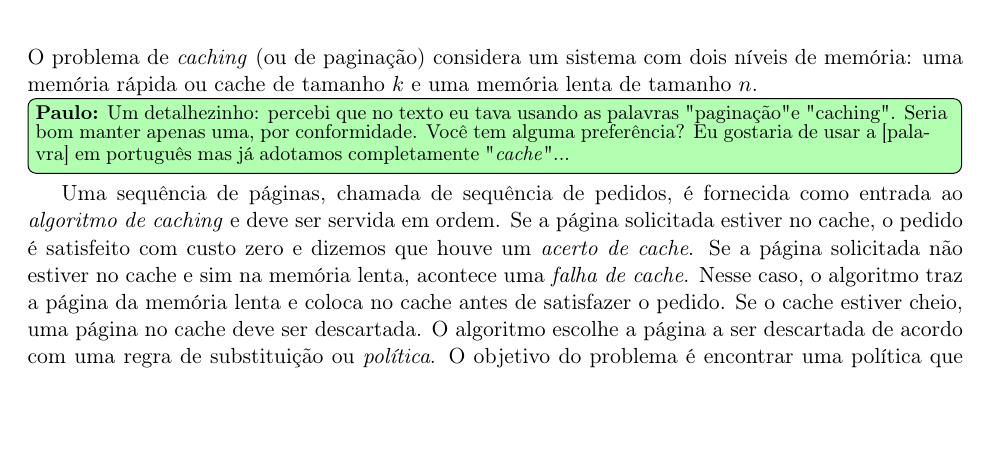
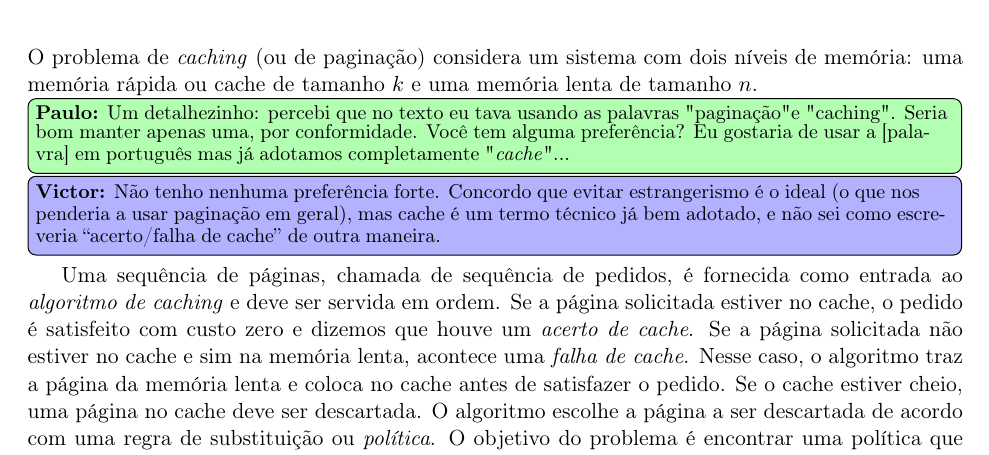
Before and after one commit to paulohdosanjos/tcc-cache, a LaTeX thesis (project.tex, which reads caching.tex): part of page 5 of 16, cut so that both start at the same text, the shorter picture padded with empty space. Compiled offline with pdfLaTeX.

Commit message:
Adiciona pequeno comentário sobre estrangerismos

```diff
--- a/caching.tex
+++ b/caching.tex
@@ -18,6 +18,7 @@ A análise de algoritmos clássica foca na \emph{análise de pior caso}. Dado um
 
 O problema de \emph{caching} (ou de paginação) considera um sistema com dois níveis de memória: uma memória rápida ou cache de tamanho \(k\) e uma memória lenta de tamanho \(n\).
 \vgreen{Um detalhezinho: percebi que no texto eu tava usando as palavras "paginação" e "caching". Seria bom manter apenas uma, por conformidade. Você tem alguma preferência? Eu gostaria de usar a [palavra] em português mas já adotamos completamente "\emph{cache}"...}
+\vblue{Não tenho nenhuma preferência forte. Concordo que evitar estrangerismo é o ideal (o que nos penderia a usar paginação em geral), mas cache é um termo técnico já bem adotado, e não sei como escreveria ``acerto/falha de cache'' de outra maneira.}
 
 Uma sequência de páginas, chamada de sequência de pedidos, é fornecida como entrada ao \emph{algoritmo de caching} e deve ser servida em ordem. Se a página solicitada estiver no cache, o pedido é satisfeito com custo zero e dizemos que houve um \emph{acerto de cache}. Se a página solicitada não estiver no cache e sim na memória lenta, acontece uma \emph{falha de cache}. Nesse caso, o algoritmo traz a página da memória lenta e coloca no cache antes de satisfazer o pedido. Se o cache estiver cheio, uma página no cache deve ser descartada. O algoritmo escolhe a página a ser descartada de acordo com uma regra de substituição ou \emph{política}. O objetivo do problema é encontrar uma política que minimize a quantidade de falhas de cache.
 
```
